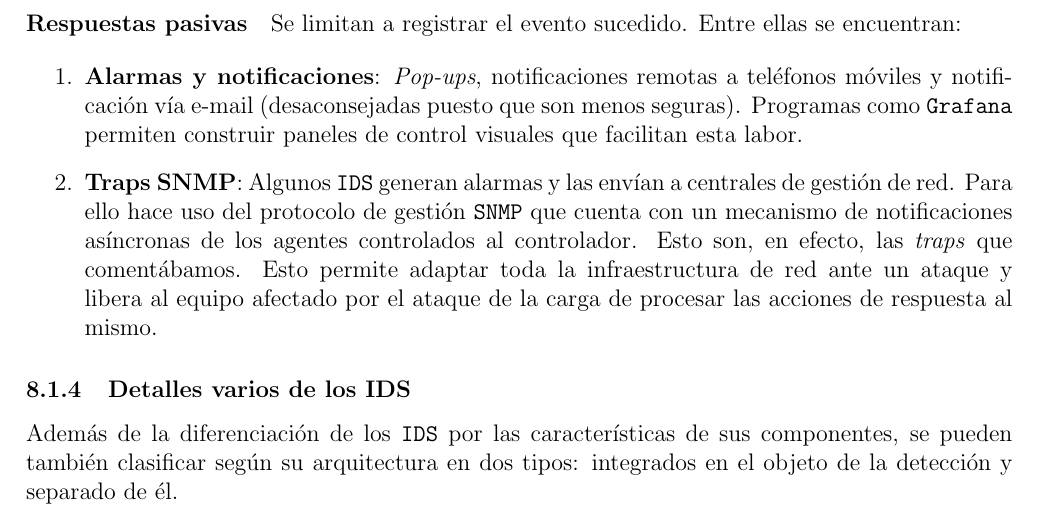
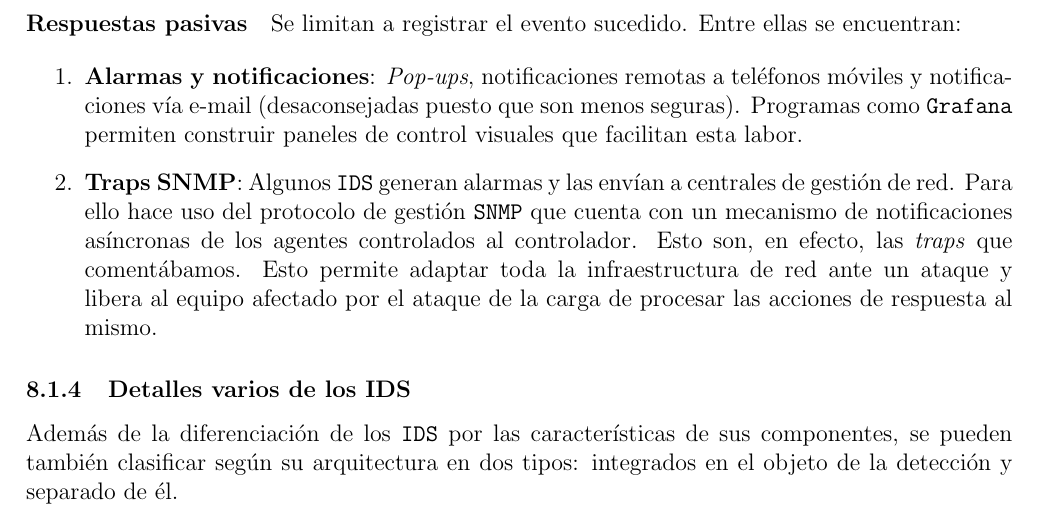
Before and after one commit to UAH-s-Telematics-Engineering-Tasks/info_sec_proj, a LaTeX document (Final_report/Report.tex): part of page 26 of 30, cut so that both start at the same text. Compiled offline with pdfLaTeX.

Commit message:
Ahora si

```diff
--- a/Final_report/Report.tex
+++ b/Final_report/Report.tex
@@ -659,7 +659,7 @@
                     Se limitan a registrar el evento sucedido. Entre ellas se encuentran:
 
                     \begin{enumerate}
-                        \item \textbf{Alarmas y notificaciones}: \textit{Pop-ups}, notificaciones remotas a teléfonos móviles y notificación vía e-mail (desaconsejadas puesto que son menos seguras). Programas como \texttt{Grafana} permiten construir paneles de control visuales que facilitan esta labor.
+                        \item \textbf{Alarmas y notificaciones}: \textit{Pop-ups}, notificaciones remotas a teléfonos móviles y notificaciones vía e-mail (desaconsejadas puesto que son menos seguras). Programas como \texttt{Grafana} permiten construir paneles de control visuales que facilitan esta labor.
                         \item \textbf{Traps SNMP}: Algunos \texttt{IDS} generan alarmas y las envían a centrales de gestión de red. Para ello hace uso del protocolo de gestión \texttt{SNMP} que cuenta con un mecanismo de notificaciones asíncronas de los agentes controlados al controlador. Esto son, en efecto, las \textit{traps} que comentábamos. Esto permite adaptar toda la infraestructura de red ante un ataque y libera al equipo afectado por el ataque de la carga de procesar las acciones de respuesta al mismo.
                     \end{enumerate}
 
```
Also changed, not shown: Final_report/Report.pdf.
